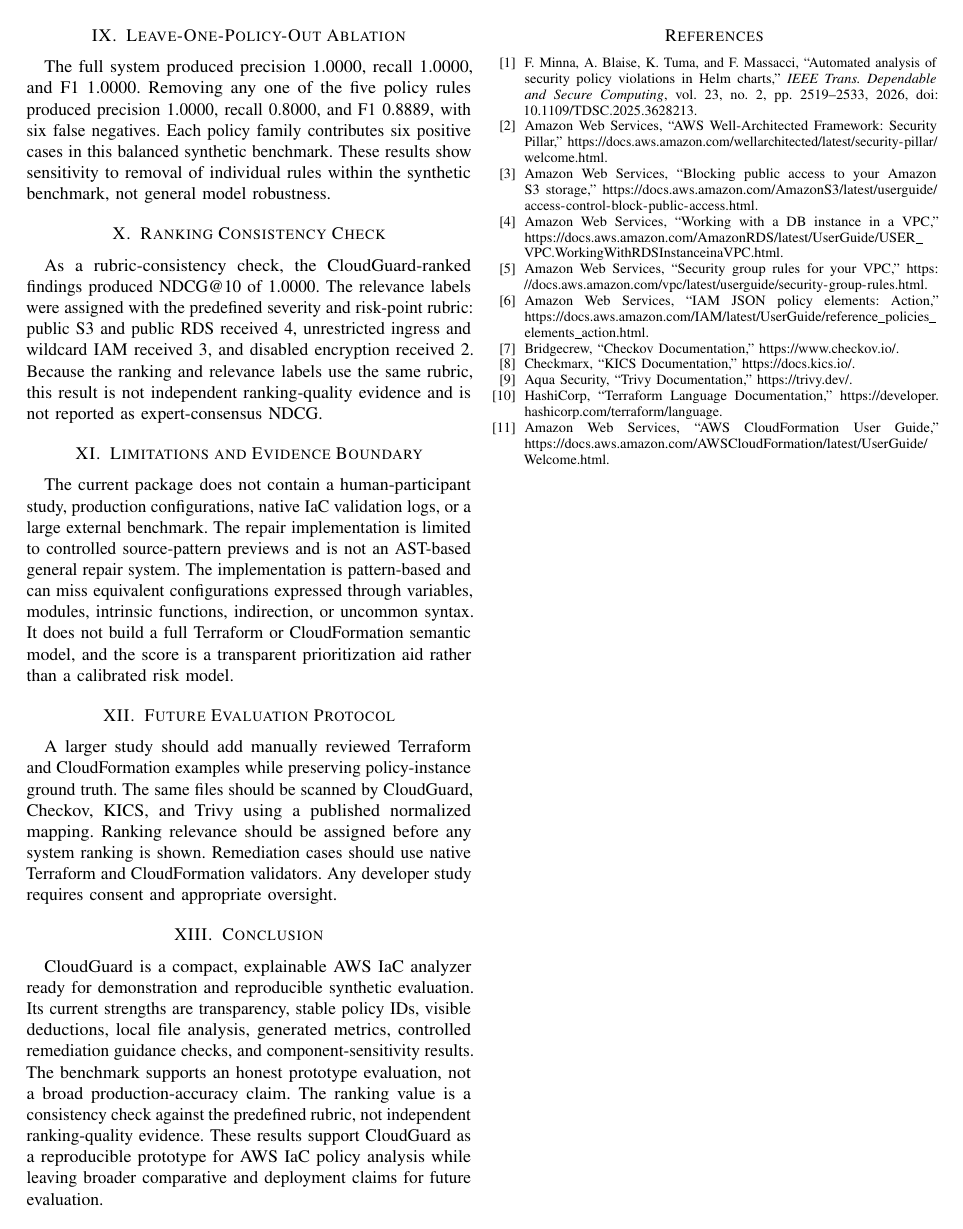
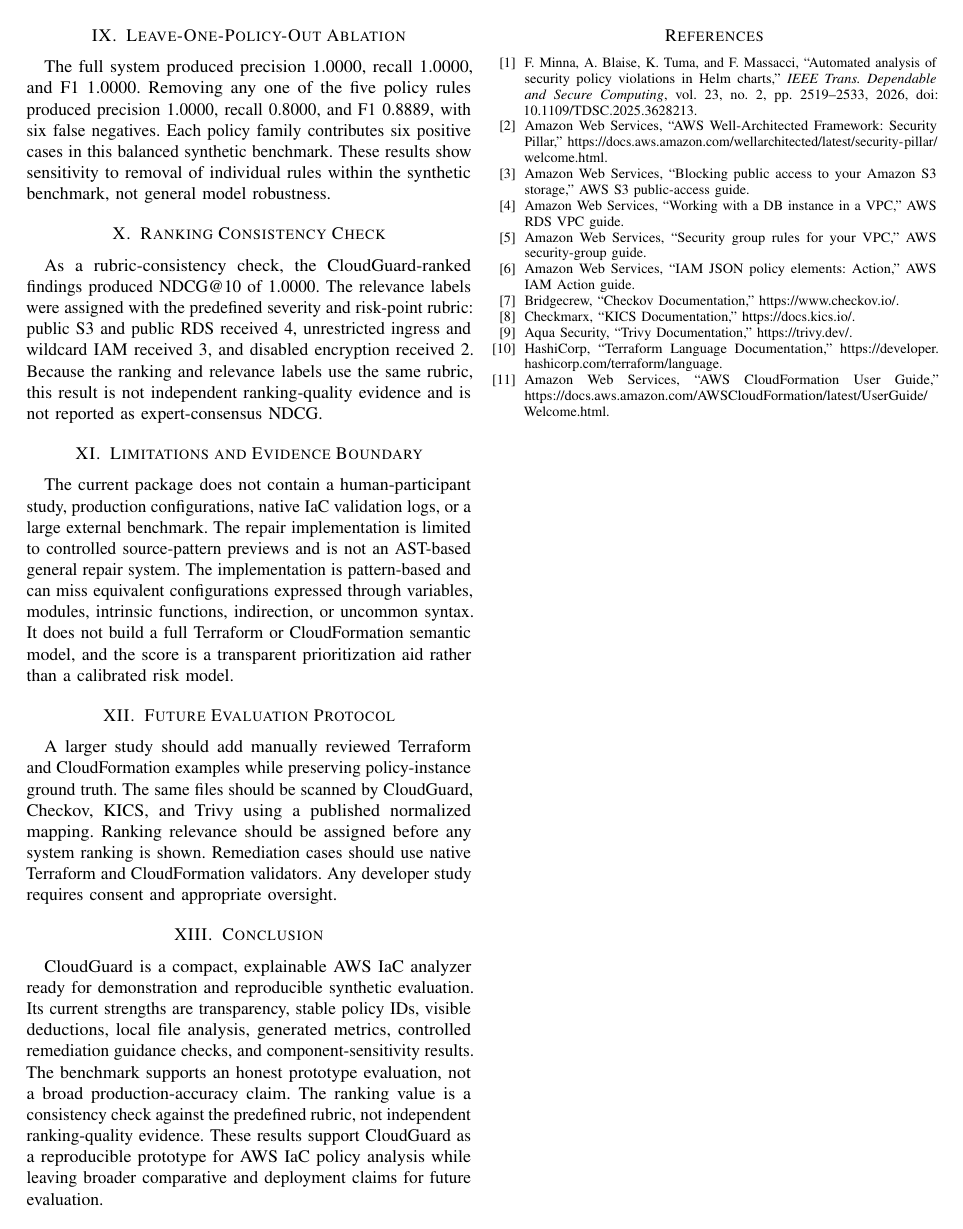
Before and after one commit to duday8329-ai/cloudguard-research, a LaTeX paper (CloudGuard_Conference_Paper.tex): page 5 of 5. Compiled offline with pdfLaTeX.

Commit message:
Polish reference links for final submission

```diff
--- a/CloudGuard_Conference_Paper.tex
+++ b/CloudGuard_Conference_Paper.tex
@@ -15,6 +15,7 @@
 \usepackage{pgfplots}
 \pgfplotsset{compat=1.18}
 \usetikzlibrary{arrows.meta,positioning,shapes.geometric,fit,calc}
+\usepackage[hidelinks]{hyperref}
 
 \newcolumntype{Y}{>{\centering\arraybackslash}X}
 \definecolor{codebg}{rgb}{0.97,0.97,0.97}
@@ -346,10 +347,10 @@ CloudGuard is a compact, explainable AWS IaC analyzer ready for demonstration an
 \begin{thebibliography}{11}
 \bibitem{minna2026automated} F.~Minna, A.~Blaise, K.~Tuma, and F.~Massacci, ``Automated analysis of security policy violations in Helm charts,'' \emph{IEEE Trans. Dependable and Secure Computing}, vol.~23, no.~2, pp. 2519--2533, 2026, doi: 10.1109/TDSC.2025.3628213.
 \bibitem{awswell} Amazon Web Services, ``AWS Well-Architected Framework: Security Pillar,'' \url{https://docs.aws.amazon.com/wellarchitected/latest/security-pillar/welcome.html}.
-\bibitem{s3public} Amazon Web Services, ``Blocking public access to your Amazon S3 storage,'' \url{https://docs.aws.amazon.com/AmazonS3/latest/userguide/access-control-block-public-access.html}.
-\bibitem{rdsnetwork} Amazon Web Services, ``Working with a DB instance in a VPC,'' \url{https://docs.aws.amazon.com/AmazonRDS/latest/UserGuide/USER_VPC.WorkingWithRDSInstanceinaVPC.html}.
-\bibitem{sg-rules} Amazon Web Services, ``Security group rules for your VPC,'' \url{https://docs.aws.amazon.com/vpc/latest/userguide/security-group-rules.html}.
-\bibitem{iam-action} Amazon Web Services, ``IAM JSON policy elements: Action,'' \url{https://docs.aws.amazon.com/IAM/latest/UserGuide/reference_policies_elements_action.html}.
+\bibitem{s3public} Amazon Web Services, ``Blocking public access to your Amazon S3 storage,'' \href{https://docs.aws.amazon.com/AmazonS3/latest/userguide/access-control-block-public-access.html}{AWS S3 public-access guide}.
+\bibitem{rdsnetwork} Amazon Web Services, ``Working with a DB instance in a VPC,'' \href{https://docs.aws.amazon.com/AmazonRDS/latest/UserGuide/USER_VPC.WorkingWithRDSInstanceinaVPC.html}{AWS RDS VPC guide}.
+\bibitem{sg-rules} Amazon Web Services, ``Security group rules for your VPC,'' \href{https://docs.aws.amazon.com/vpc/latest/userguide/security-group-rules.html}{AWS security-group guide}.
+\bibitem{iam-action} Amazon Web Services, ``IAM JSON policy elements: Action,'' \href{https://docs.aws.amazon.com/IAM/latest/UserGuide/reference_policies_elements_action.html}{AWS IAM Action guide}.
 \bibitem{checkov} Bridgecrew, ``Checkov Documentation,'' \url{https://www.checkov.io/}.
 \bibitem{kics} Checkmarx, ``KICS Documentation,'' \url{https://docs.kics.io/}.
 \bibitem{trivy} Aqua Security, ``Trivy Documentation,'' \url{https://trivy.dev/}.
```
